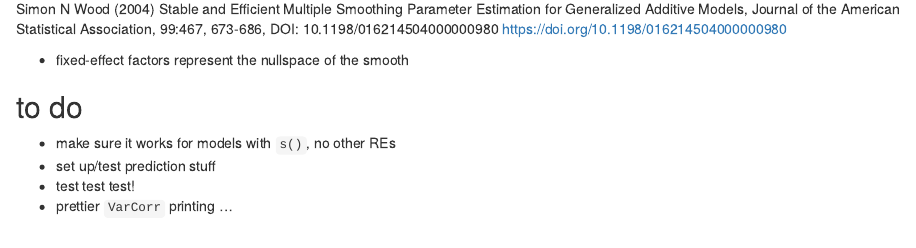
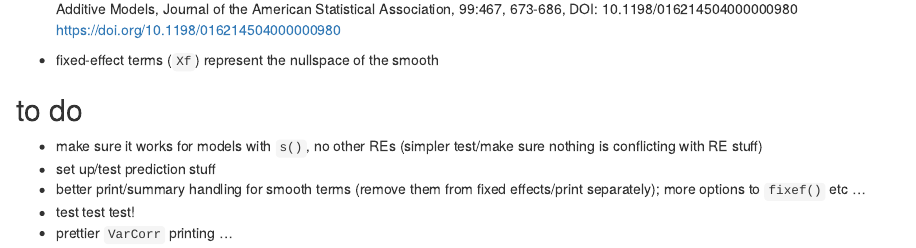
Before and after one commit to glmmTMB/glmmTMB, an R Markdown document (notes/smooths.rmd): the page in a window 1100 px wide, from 1760 px down before the commit and from 1780 px down after it. Rendered offline with R 4.5, knitr and Pandoc, with nearby package versions; some code elsewhere in the file could not run offline.

Commit message:
more notes on smooths

```diff
--- a/notes/smooths.rmd
+++ b/notes/smooths.rmd
@@ -68,10 +66,10 @@ Details of the math are in the appendix:
-Simon N Wood (2004) Stable and Efficient Multiple Smoothing Parameter Estimation for Generalized Additive Models, Journal of the American Statistical Association, 99:467, 673-686, DOI: 10.1198/016214504000000980 https://doi.org/10.1198/016214504000000980
-
-* fixed-effect factors represent the nullspace of the smooth
+* Details of the math are in the appendix: Simon N Wood (2004) Stable and Efficient Multiple Smoothing Parameter Estimation for Generalized Additive Models, Journal of the American Statistical Association, 99:467, 673-686, DOI: 10.1198/016214504000000980 https://doi.org/10.1198/016214504000000980
+* fixed-effect terms (`Xf`) represent the nullspace of the smooth
 
 ## to do
 
-- make sure it works for models with `s()`, no other REs
+- make sure it works for models with `s()`, no other REs (simpler test/make sure nothing is conflicting with RE stuff)
 - set up/test prediction stuff
+- better print/summary handling for smooth terms (remove them from fixed effects/print separately); more options to `fixef()` etc ...
 - test test test!
 - prettier `VarCorr` printing ...
```
Also changed, not shown: notes/smooths.rmd (2 more changed lines).
